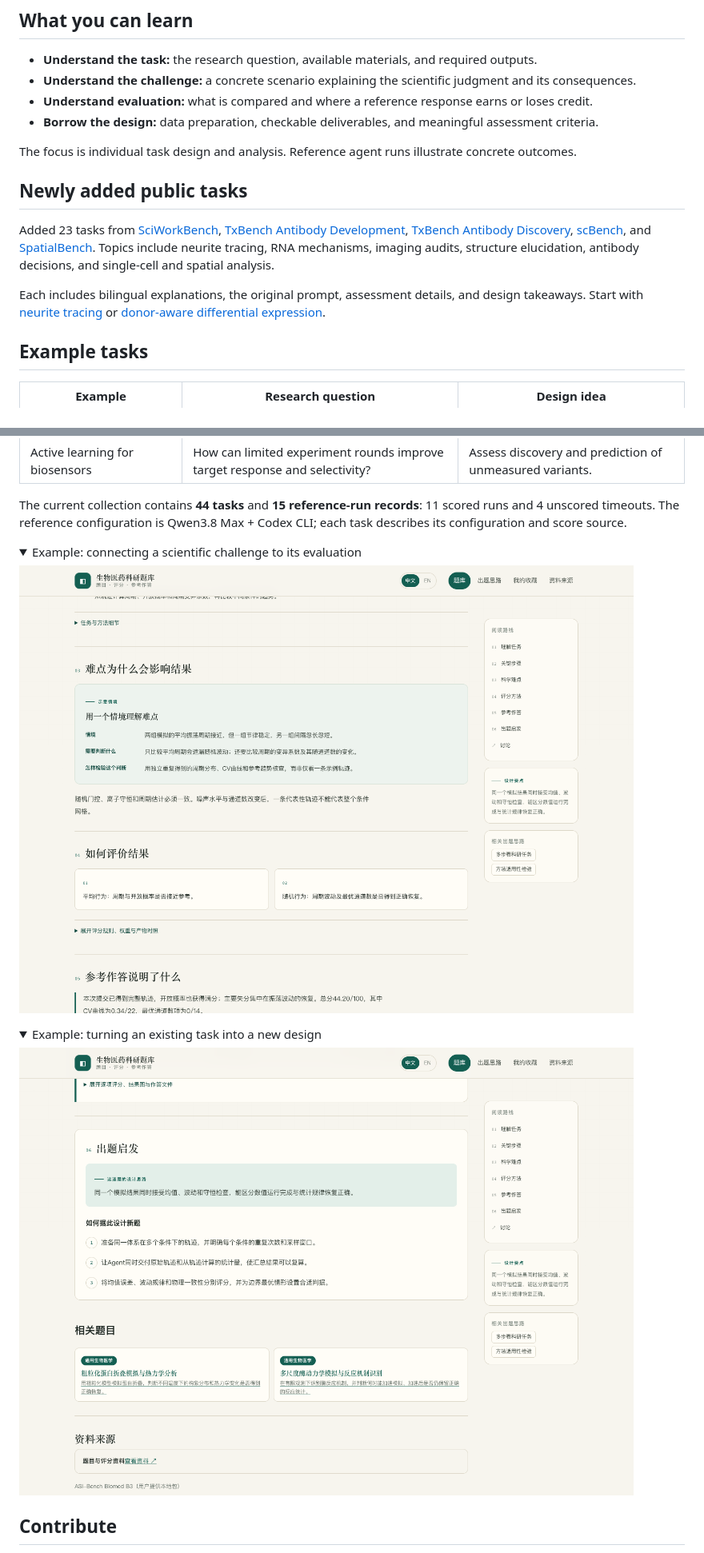
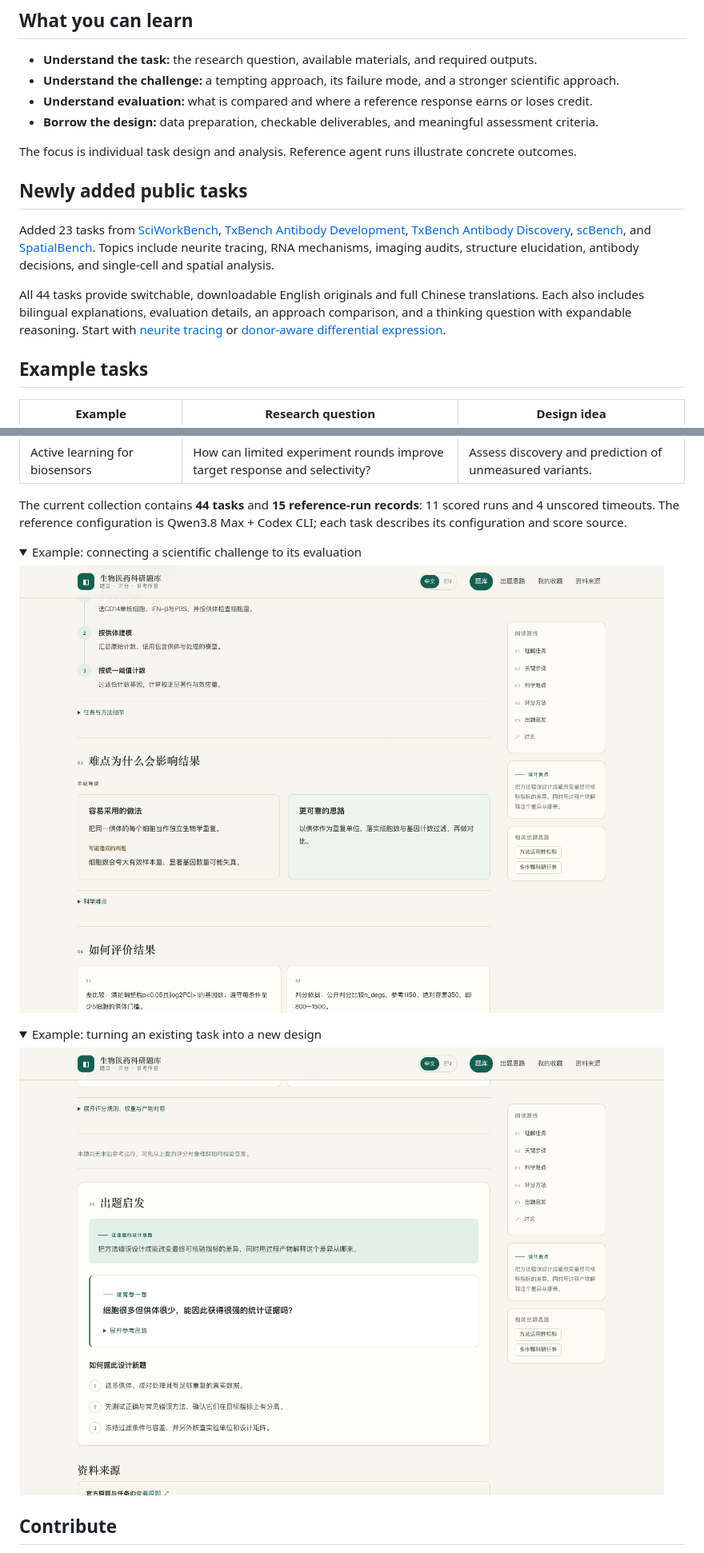
Before and after one commit to Wu-Junqi/biotask-lens, a Markdown page: README.en.md, 2 parts joined by grey strips. Shown at 80% size. GitHub-like rendering; pictures changed too: assets/design-example.png, assets/task-example.png; folded sections open.

Commit message:
Show bilingual prompt translations and refreshed scientific task guides

```diff
--- a/README.en.md
+++ b/README.en.md
@@ -15,7 +15,7 @@ Use this repository to recommend tasks, share ideas, and suggest corrections.
 ## What you can learn
 
 - **Understand the task:** the research question, available materials, and required outputs.
-- **Understand the challenge:** a concrete scenario explaining the scientific judgment and its consequences.
+- **Understand the challenge:** a tempting approach, its failure mode, and a stronger scientific approach.
 - **Understand evaluation:** what is compared and where a reference response earns or loses credit.
 - **Borrow the design:** data preparation, checkable deliverables, and meaningful assessment criteria.
 
@@ -25,7 +25,7 @@ The focus is individual task design and analysis. Reference agent runs illustrat
 
 Added 23 tasks from [SciWorkBench](https://github.com/SKYEVAL-AIHub/SciWorkBench), [TxBench Antibody Development](https://github.com/latchbio/txBench-antibody-development), [TxBench Antibody Discovery](https://github.com/latchbio/txbench-antibody-discovery), [scBench](https://github.com/latchbio/scbench), and [SpatialBench](https://github.com/latchbio/spatialbench). Topics include neurite tracing, RNA mechanisms, imaging audits, structure elucidation, antibody decisions, and single-cell and spatial analysis.
 
-Each includes bilingual explanations, the original prompt, assessment details, and design takeaways. Start with [neurite tracing](https://biotask-lens.biotask-lens-app.workers.dev/#/task/swb-neurite-tracing?lang=en) or [donor-aware differential expression](https://biotask-lens.biotask-lens-app.workers.dev/#/task/scbench-pseudobulk-differential-expression?lang=en).
+All 44 tasks provide switchable, downloadable English originals and full Chinese translations. Each also includes bilingual explanations, evaluation details, an approach comparison, and a thinking question with expandable reasoning. Start with [neurite tracing](https://biotask-lens.biotask-lens-app.workers.dev/en/tasks/swb-neurite-tracing/) or [donor-aware differential expression](https://biotask-lens.biotask-lens-app.workers.dev/en/tasks/scbench-pseudobulk-differential-expression/).
 
 ## Example tasks
 
```
Also changed, not shown: other parts of README.en.md (+1 -1 lines), README.md (+4 -4 lines).
